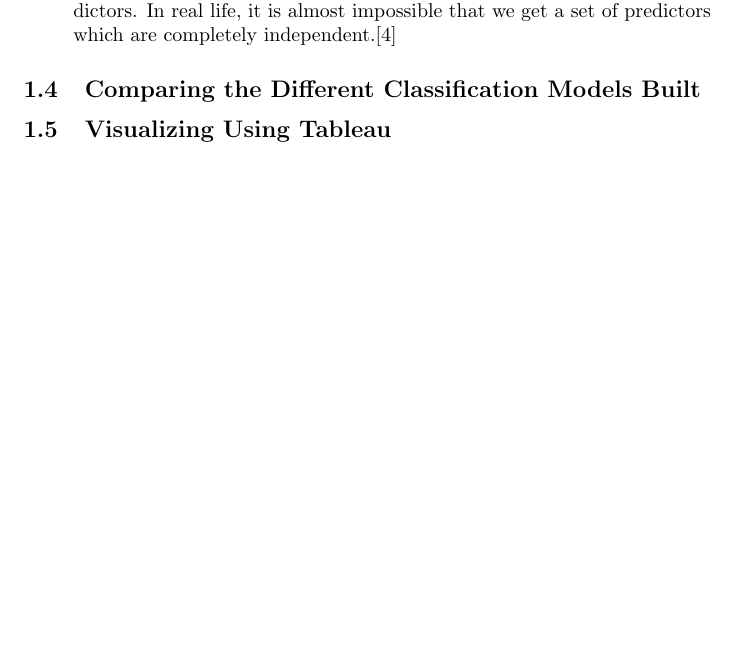
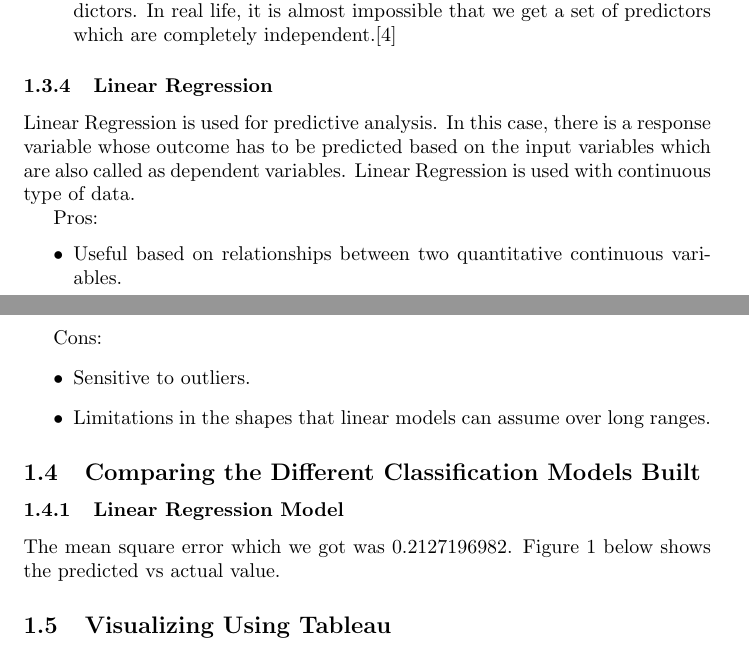
Before and after one commit to akankshaD/Blockchain_Understanding_And_Cryptocurrency_Analysis, a LaTeX document (milestone3/ExploratoryAnalytics1.tex): part of page 6 of 7 before the commit and two parts of pages 6 and 7 of 8 after it, the two joined at a grey line, cut so that both start at the same text, the shorter picture padded with empty space. Compiled offline with pdfLaTeX.

Commit message:
Updated Exploratory Analtyics 1 file with Linear Regression.
The File ExploratoryAnalytics1.tex with information on
Linear Regression.

Signed-off-by: Nayna Jain <jainnayna@gmail.com>

```diff
--- a/milestone3/ExploratoryAnalytics1.tex
+++ b/milestone3/ExploratoryAnalytics1.tex
@@ -140,6 +143,24 @@ On the other side naive Bayes is also known as a bad estimator, so the probabili
 
 \end{itemize}
 
+\subsubsection{Linear Regression}
 
+Linear Regression is used for predictive analysis. In this case, there is a response variable whose outcome has to be predicted based on the input variables which are also called as dependent variables. Linear Regression is used with continuous type of data.
+
+Pros:
+\begin{itemize}
+	\item Useful based on relationships between two quantitative continuous variables.
+\end{itemize}
+
+Cons:
+\begin{itemize}
+	\item Sensitive to outliers.
+	\item Limitations in the shapes that linear models can assume over long ranges.
+\end{itemize}
 
 \subsection {Comparing the Different Classification Models Built}
+
+\subsubsection{Linear Regression Model}
+
+The mean square error which we got was  0.2127196982.
+Figure 1 below shows the predicted vs actual value.
@@ -146,3 +172,5 @@ On the other side naive Bayes is also known as a bad estimator, so the probabili
+	\label{fig:Bitcoin Market Cap Prediction}
+\end{figure}
 
 
 \subsection {Visualizing Using Tableau}
```
Also changed, not shown: milestone3/ExploratoryAnalytics1.pdf (added), milestone3/ExploratoryAnalytics1.tex (15 more changed lines).
